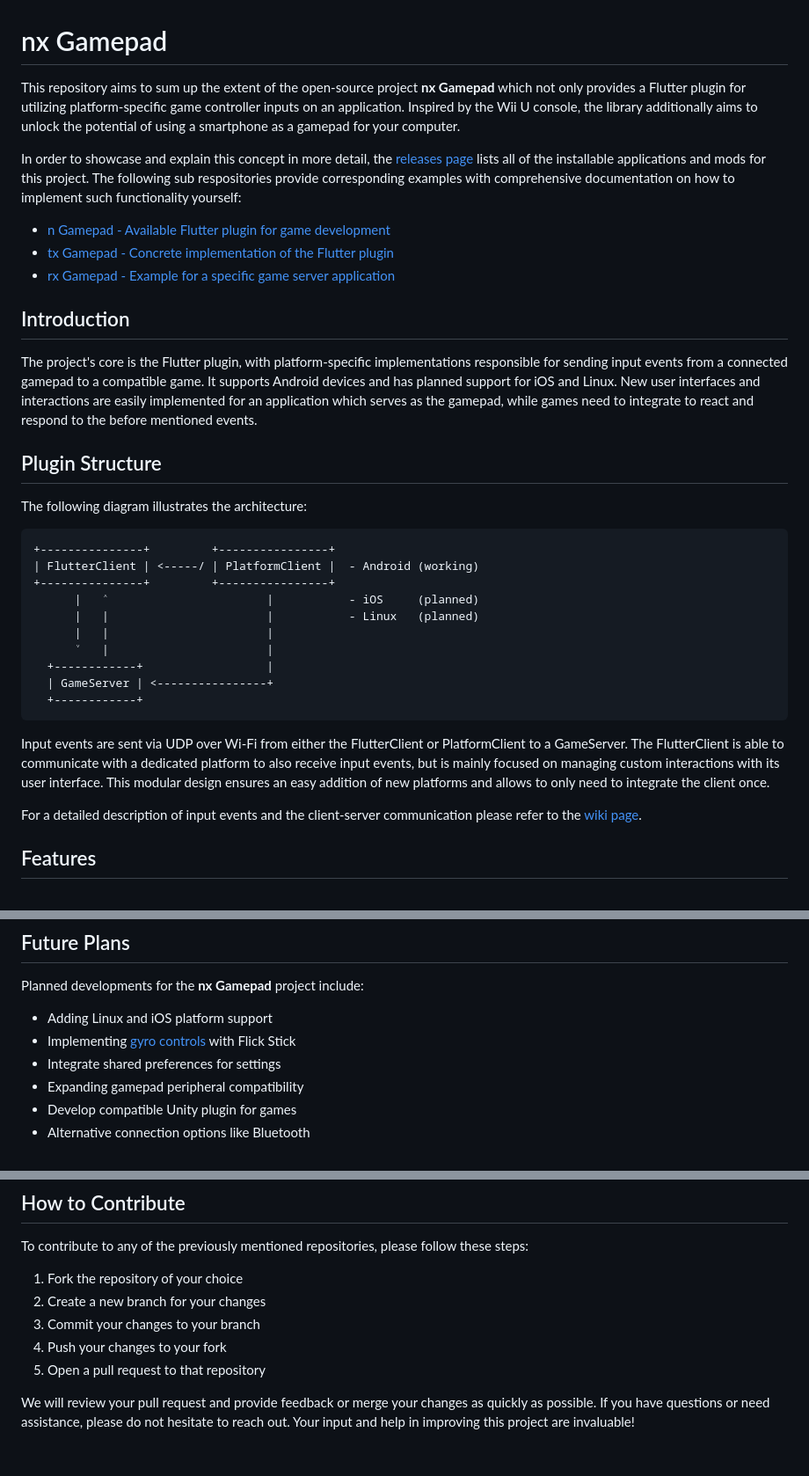
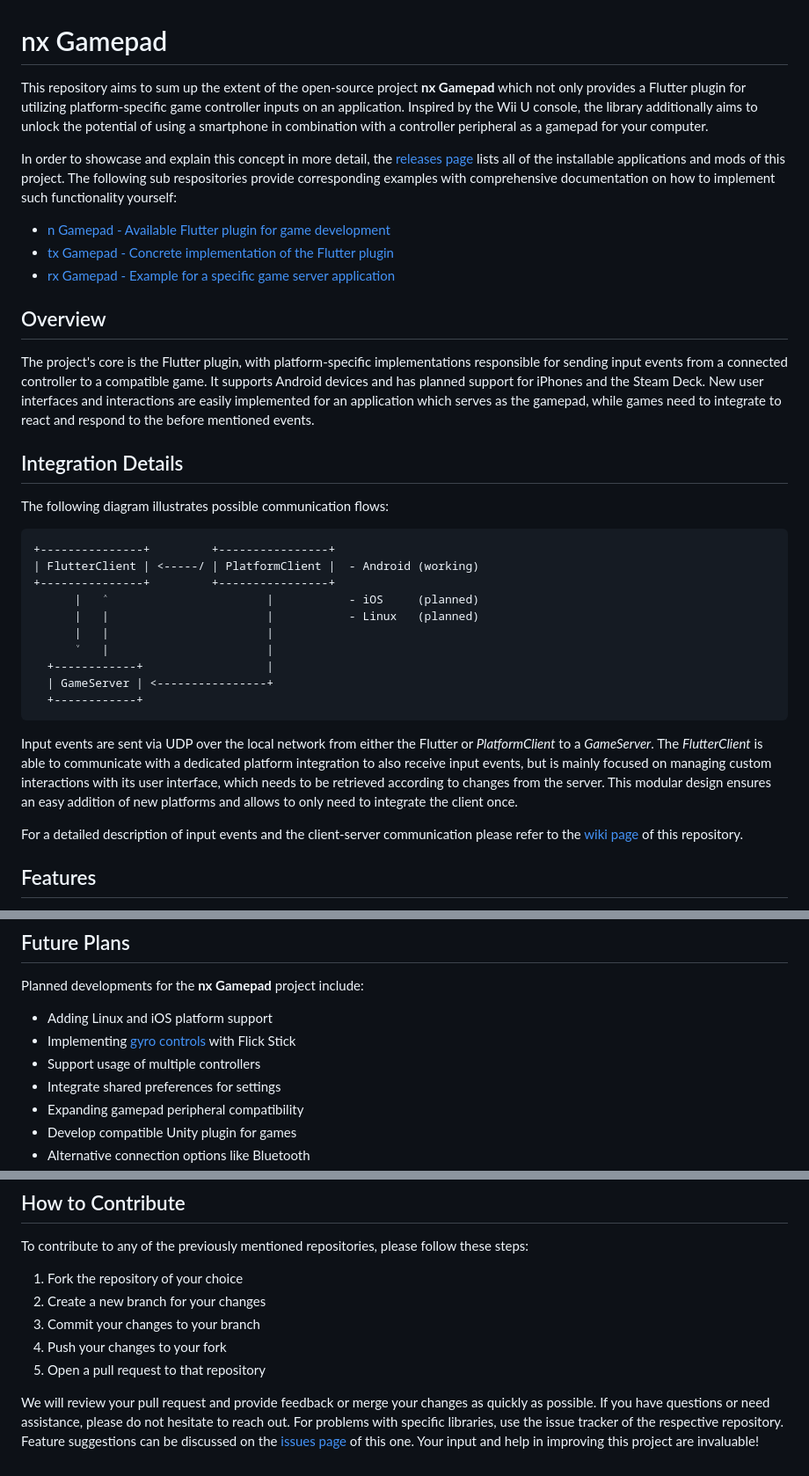
Before and after one commit to devEnju/nx_gamepad, a Markdown page: README.md, 3 parts joined by grey strips. Shown: that part at 88% size. GitHub-like rendering.

````diff
--- a/README.md
+++ b/README.md
@@ -1,17 +1,17 @@
 # nx Gamepad
-This repository aims to sum up the extent of the open-source project **nx Gamepad** which not only provides a Flutter plugin for utilizing platform-specific game controller inputs on an application. Inspired by the Wii U console, the library additionally aims to unlock the potential of using a smartphone as a gamepad for your computer.
+This repository aims to sum up the extent of the open-source project **nx Gamepad** which not only provides a Flutter plugin for utilizing platform-specific game controller inputs on an application. Inspired by the Wii U console, the library additionally aims to unlock the potential of using a smartphone in combination with a controller peripheral as a gamepad for your computer.
 
-In order to showcase and explain this concept in more detail, the [releases page](https://github.com/devEnju/nx_gamepad/releases) lists all of the installable applications and mods for this project. The following sub respositories provide corresponding examples with comprehensive documentation on how to implement such functionality yourself:
+In order to showcase and explain this concept in more detail, the [releases page](https://github.com/devEnju/nx_gamepad/releases) lists all of the installable applications and mods of this project. The following sub respositories provide corresponding examples with comprehensive documentation on how to implement such functionality yourself:
 
  - [n Gamepad - Available Flutter plugin for game development](https://github.com/devEnju/n_gamepad)
  - [tx Gamepad - Concrete implementation of the Flutter plugin](https://github.com/devEnju/tx_gamepad)
  - [rx Gamepad - Example for a specific game server application](https://github.com/devEnju/rx_gamepad)
 
-## Introduction
-The project's core is the Flutter plugin, with platform-specific implementations responsible for sending input events from a connected gamepad to a compatible game. It supports Android devices and has planned support for iOS and Linux. New user interfaces and interactions are easily implemented for an application which serves as the gamepad, while games need to integrate to react and respond to the before mentioned events.
+## Overview
+The project's core is the Flutter plugin, with platform-specific implementations responsible for sending input events from a connected controller to a compatible game. It supports Android devices and has planned support for iPhones and the Steam Deck. New user interfaces and interactions are easily implemented for an application which serves as the gamepad, while games need to integrate to react and respond to the before mentioned events.
 
-## Plugin Structure
-The following diagram illustrates the architecture:
+## Integration Details
+The following diagram illustrates possible communication flows:
 
 ```
 +---------------+         +----------------+
@@ -26,9 +26,9 @@ The following diagram illustrates the architecture:
   +------------+
 ```
 
-Input events are sent via UDP over Wi-Fi from either the FlutterClient or PlatformClient to a GameServer. The FlutterClient is able to communicate with a dedicated platform to also receive input events, but is mainly focused on managing custom interactions with its user interface. This modular design ensures an easy addition of new platforms and allows to only need to integrate the client once.
+Input events are sent via UDP over the local network from either the Flutter or *PlatformClient* to a *GameServer*. The *FlutterClient* is able to communicate with a dedicated platform integration to also receive input events, but is mainly focused on managing custom interactions with its user interface, which needs to be retrieved according to changes from the server. This modular design ensures an easy addition of new platforms and allows to only need to integrate the client once.
 
-For a detailed description of input events and the client-server communication please refer to the [wiki page](https://github.com/devEnju/nx_gamepad/wiki).
+For a detailed description of input events and the client-server communication please refer to the [wiki page](https://github.com/devEnju/nx_gamepad/wiki) of this repository.
 
 ## Features
  - User interface and interactions only need to be written once
@@ -46,6 +46,7 @@ Planned developments for the **nx Gamepad** project include:
 
  - Adding Linux and iOS platform support
  - Implementing [gyro controls](http://gyrowiki.jibbsmart.com/) with Flick Stick
+ - Support usage of multiple controllers
  - Integrate shared preferences for settings
  - Expanding gamepad peripheral compatibility
  - Develop compatible Unity plugin for games
@@ -64,4 +65,4 @@ To contribute to any of the previously mentioned repositories, please follow the
  4. Push your changes to your fork
  5. Open a pull request to that repository
 
-We will review your pull request and provide feedback or merge your changes as quickly as possible. If you have questions or need assistance, please do not hesitate to reach out. Your input and help in improving this project are invaluable!
+We will review your pull request and provide feedback or merge your changes as quickly as possible. If you have questions or need assistance, please do not hesitate to reach out. For problems with specific libraries, use the issue tracker of the respective repository. Feature suggestions can be discussed on the [issues page](https://github.com/devEnju/nx_gamepad/issues) of this one. Your input and help in improving this project are invaluable!
````
